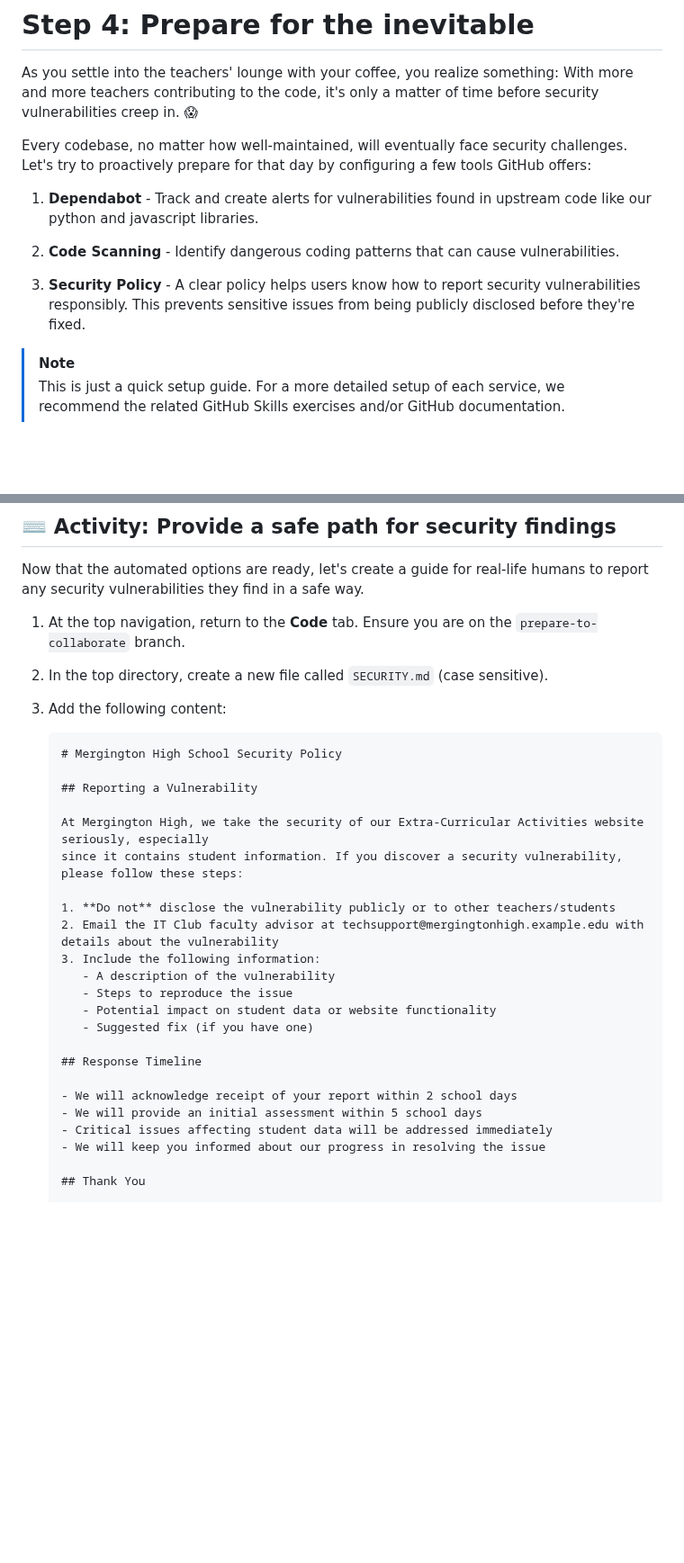
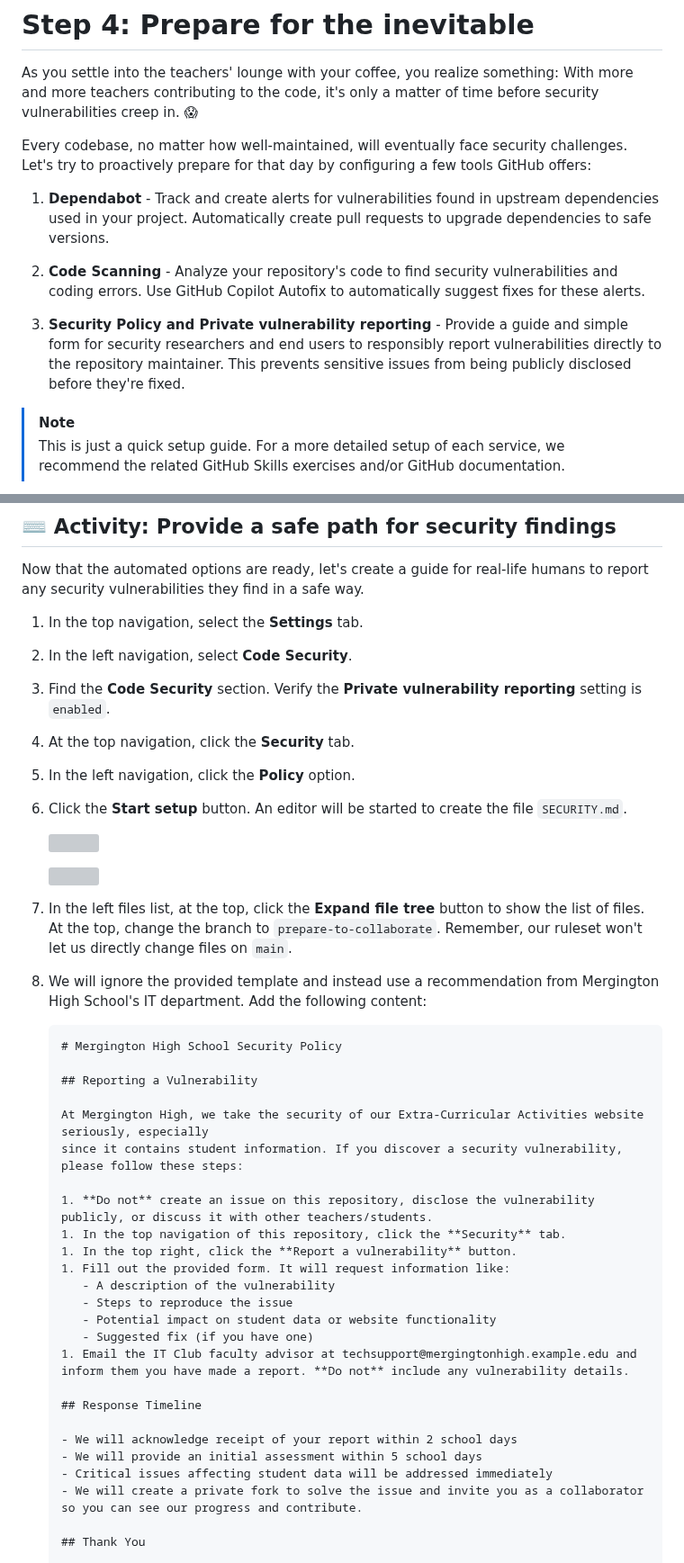
Before and after one commit to skills/introduction-to-repository-management, a Markdown page: .github/steps/4-prepare-for-the-inevitable.md, 2 parts joined by grey strips. Shown at 90% size. GitHub-like rendering; blank space fills up the shorter version; grey boxes are pictures that could not be loaded.

Commit message:
Feat: Adjustments to better demonstrate private security reporting.

````diff
--- a/.github/steps/4-prepare-for-the-inevitable.md
+++ b/.github/steps/4-prepare-for-the-inevitable.md
@@ -4,11 +4,11 @@ As you settle into the teachers' lounge with your coffee, you realize something:
 
 Every codebase, no matter how well-maintained, will eventually face security challenges. Let's try to proactively prepare for that day by configuring a few tools GitHub offers:
 
-1. **Dependabot** - Track and create alerts for vulnerabilities found in upstream code like our python and javascript libraries.
+1. **Dependabot** - Track and create alerts for vulnerabilities found in upstream dependencies used in your project. Automatically create pull requests to upgrade dependencies to safe versions.
 
-1. **Code Scanning** - Identify dangerous coding patterns that can cause vulnerabilities.
+1. **Code Scanning** - Analyze your repository's code to find security vulnerabilities and coding errors. Use GitHub Copilot Autofix to automatically suggest fixes for these alerts.
 
-1. **Security Policy** - A clear policy helps users know how to report security vulnerabilities responsibly. This prevents sensitive issues from being publicly disclosed before they're fixed.
+1. **Security Policy and Private vulnerability reporting** - Provide a guide and simple form for security researchers and end users to responsibly report vulnerabilities directly to the repository maintainer. This prevents sensitive issues from being publicly disclosed before they're fixed.
 
 > [!NOTE]
 > This is just a quick setup guide. For a more detailed setup of each service, we recommend the related GitHub Skills exercises and/or GitHub documentation.
@@ -72,11 +72,25 @@ None of us at the high school are professional software developers. Let's enable
 
 Now that the automated options are ready, let's create a guide for real-life humans to report any security vulnerabilities they find in a safe way.
 
-1. At the top navigation, return to the **Code** tab. Ensure you are on the `prepare-to-collaborate` branch.
+1. In the top navigation, select the **Settings** tab.
 
-1. In the top directory, create a new file called `SECURITY.md` (case sensitive).
+1. In the left navigation, select **Code Security**.
 
-1. Add the following content:
+1. Find the **Code Security** section. Verify the **Private vulnerability reporting** setting is `enabled`.
+
+1. At the top navigation, click the **Security** tab.
+
+1. In the left navigation, click the **Policy** option.
+
+1. Click the **Start setup** button. An editor will be started to create the file `SECURITY.md`.
+
+   <img width="350" alt="" src="https://github.com/user-attachments/assets/183b9fcc-1521-47fd-8165-b476a8ccb370"/><br/>
+
+   <img width="350" alt="" src="https://github.com/user-attachments/assets/36c272d1-bc4a-48c8-b234-56173a214cdb"/>
+
+1. In the left files list, at the top, click the **Expand file tree** button to show the list of files. At the top, change the branch to `prepare-to-collaborate`. Remember, our ruleset won't let us directly change files on `main`.
+
+1. We will ignore the provided template and instead use a recommendation from Mergington High School's IT department. Add the following content:
 
    ```markdown
    # Mergington High School Security Policy
@@ -86,20 +100,22 @@ Now that the automated options are ready, let's create a guide for real-life hum
    At Mergington High, we take the security of our Extra-Curricular Activities website seriously, especially
    since it contains student information. If you discover a security vulnerability, please follow these steps:
 
-   1. **Do not** disclose the vulnerability publicly or to other teachers/students
-   2. Email the IT Club faculty advisor at techsupport@mergingtonhigh.example.edu with details about the vulnerability
-   3. Include the following information:
+   1. **Do not** create an issue on this repository, disclose the vulnerability publicly, or discuss it with other teachers/students.
+   1. In the top navigation of this repository, click the **Security** tab.
+   1. In the top right, click the **Report a vulnerability** button.
+   1. Fill out the provided form. It will request information like:
       - A description of the vulnerability
       - Steps to reproduce the issue
       - Potential impact on student data or website functionality
       - Suggested fix (if you have one)
+   1. Email the IT Club faculty advisor at techsupport@mergingtonhigh.example.edu and inform them you have made a report. **Do not** include any vulnerability details.
 
    ## Response Timeline
 
    - We will acknowledge receipt of your report within 2 school days
    - We will provide an initial assessment within 5 school days
    - Critical issues affecting student data will be addressed immediately
-   - We will keep you informed about our progress in resolving the issue
+   - We will create a private fork to solve the issue and invite you as a collaborator so you can see our progress and contribute.
 
    ## Thank You
 
````
Also changed, not shown: other parts of .github/steps/4-prepare-for-the-inevitable.md (+2 -2 lines).
